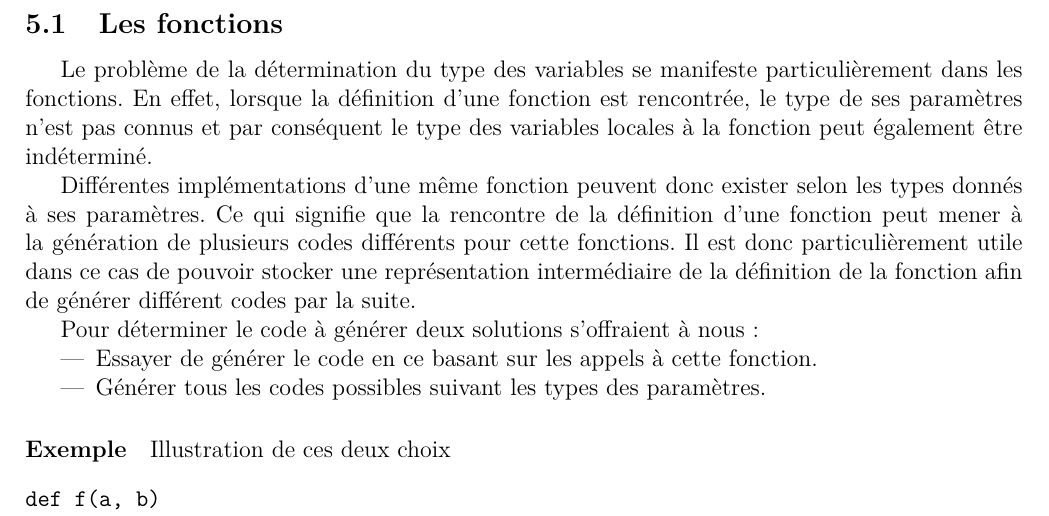
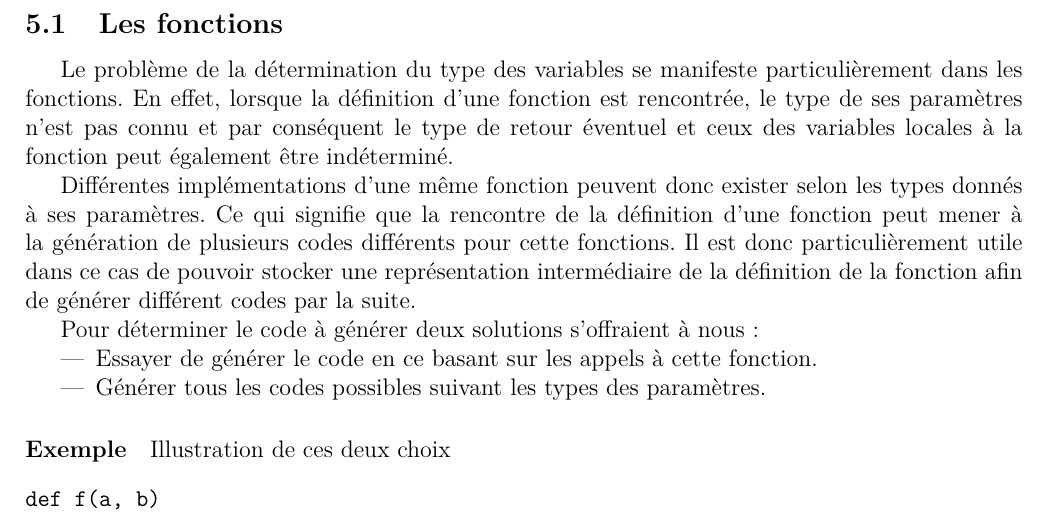
Before and after one commit to uOptim/rubic-enseirb, a LaTeX document (rapport/rapport.tex): part of page 7 of 9, cut so that both start at the same text. Compiled offline with pdfLaTeX.

Commit message:
premier petit coup de nettoyage

```diff
--- a/rapport/rapport.tex
+++ b/rapport/rapport.tex
@@ -328,7 +328,7 @@ La solution employée consistant à stocker une représentation abstraite des in
 
 \subsection{Les fonctions}
 
-Le problème de la détermination du type des variables se manifeste particulièrement dans les fonctions. En effet, lorsque la définition d'une fonction est rencontrée, le type de ses paramètres n'est pas connus et par conséquent le type des variables locales à la fonction peut également être indéterminé.
+Le problème de la détermination du type des variables se manifeste particulièrement dans les fonctions. En effet, lorsque la définition d'une fonction est rencontrée, le type de ses paramètres n'est pas connu et par conséquent le type de retour éventuel et ceux des variables locales à la fonction peut également être indéterminé.
 
 Différentes implémentations d'une même fonction peuvent donc exister selon les types donnés à ses paramètres. Ce qui signifie que la rencontre de la définition d'une fonction peut mener à la génération de plusieurs codes différents pour cette fonctions. Il est donc particulièrement utile dans ce cas de pouvoir stocker une représentation intermédiaire de la définition de la fonction afin de générer différent codes par la suite.
 
```
Also changed, not shown: 1 other file.
